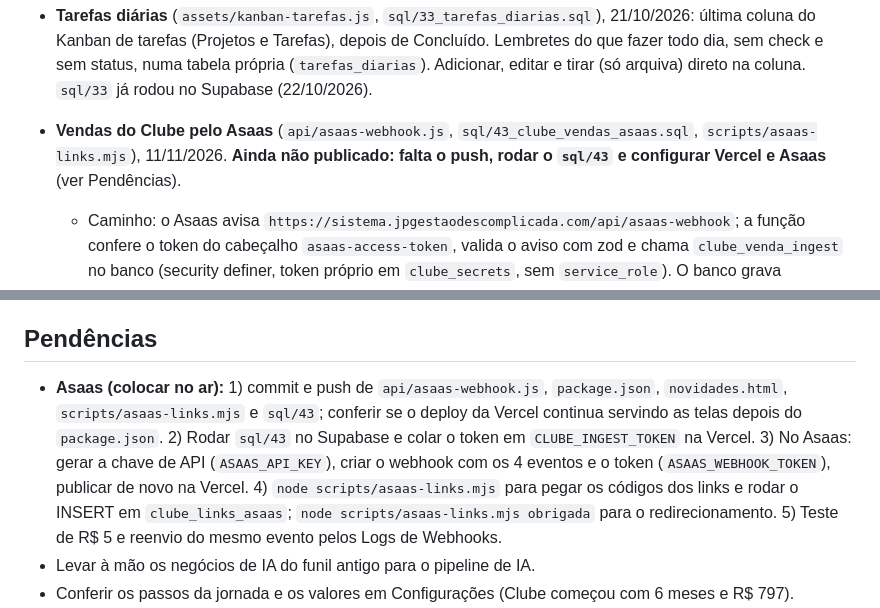
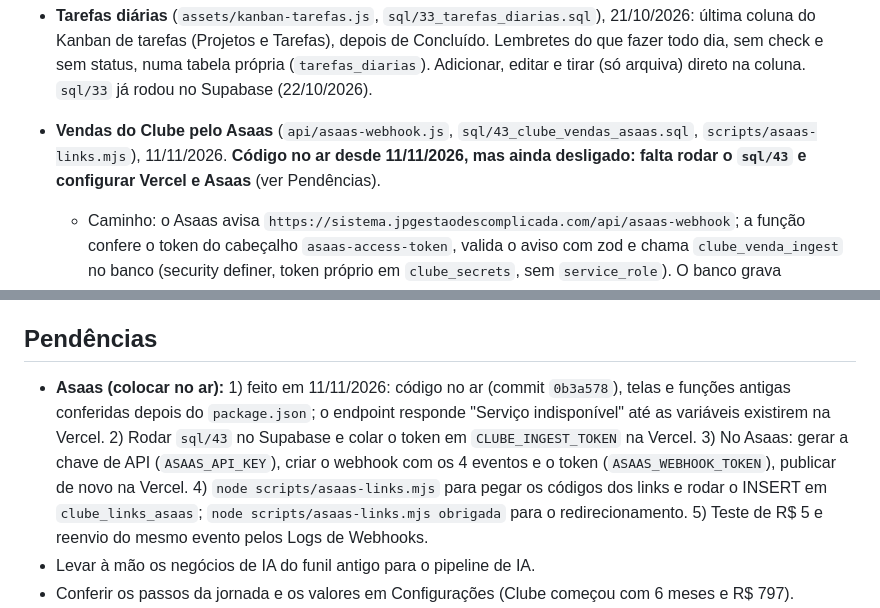
Before and after one commit to contato476/Portal, a Markdown page: claude.md, 2 parts joined by grey strips. Drawn GitHub-style.

Commit message:
claude.md: endpoint do Asaas no ar, faltam o sql/43 e as variáveis
Co-Authored-By: Claude Fable 5.2 <noreply@anthropic.com>

```diff
--- a/claude.md
+++ b/claude.md
@@ -51,7 +51,7 @@ O sistema já tem tema próprio, e as telas novas seguem ele (não o padrão #00
 - **Configurações** (`configuracoes.html`), 27/10/2026: produtos e valores (valor padrão, como entra no portal, plano, meses de Clube, encontros), passos da jornada de cada produto (`crm_jornada_passos`, com prazo em dias depois do ganho), listas do CRM (origens dos contatos e motivos de perda, em `cfg_listas`), categorias do financeiro e histórico (`cfg_historico`, por gatilho). Item em uso só arquiva. Passos iniciais tirados de `Produtos digitais - Jenneffer Prazeres` (whatsapp-grupos, módulo de boas-vindas, plano do Clube e especificação da Implementação).
 - **Login das mentoradas** (`sql/38_mentoradas_podem_criar_login.sql`), 28/10/2026: o gatilho `on_auth_user_created` (função `handle_new_user`, criada no painel e até então fora do `sql/`) só aceitava login novo com convite de projeto ou em `allowed_emails`, e o "Gerar link de acesso" do portal da mentoria falhava ("Database error saving new user"). Agora quem está em `mn_membros` (não arquivada) também cria login, com perfil `client`. A versão completa da função está no `sql/38`, que já rodou no Supabase (28/10/2026); o link da Fernanda foi gerado.
 - **Tarefas diárias** (`assets/kanban-tarefas.js`, `sql/33_tarefas_diarias.sql`), 21/10/2026: última coluna do Kanban de tarefas (Projetos e Tarefas), depois de Concluído. Lembretes do que fazer todo dia, sem check e sem status, numa tabela própria (`tarefas_diarias`). Adicionar, editar e tirar (só arquiva) direto na coluna. `sql/33` já rodou no Supabase (22/10/2026).
-- **Vendas do Clube pelo Asaas** (`api/asaas-webhook.js`, `sql/43_clube_vendas_asaas.sql`, `scripts/asaas-links.mjs`), 11/11/2026. **Ainda não publicado: falta o push, rodar o `sql/43` e configurar Vercel e Asaas** (ver Pendências).
+- **Vendas do Clube pelo Asaas** (`api/asaas-webhook.js`, `sql/43_clube_vendas_asaas.sql`, `scripts/asaas-links.mjs`), 11/11/2026. **Código no ar desde 11/11/2026, mas ainda desligado: falta rodar o `sql/43` e configurar Vercel e Asaas** (ver Pendências).
   - Caminho: o Asaas avisa `https://sistema.jpgestaodescomplicada.com/api/asaas-webhook`; a função confere o token do cabeçalho `asaas-access-token`, valida o aviso com zod e chama `clube_venda_ingest` no banco (security definer, token próprio em `clube_secrets`, sem `service_role`). O banco grava `clube_vendas`, cria a novidade (origem `clube`) e a tarefa "Liberar acesso ao Clube: Nome" com vencimento no `liberar_em` do link (01/12/2026 na Black).
   - Só viram venda as cobranças dos links cadastrados em `clube_links_asaas` (link de teste marcado com `teste`, o aviso sai com "TESTE"). O resto da conta do Asaas é ignorado.
   - Sem duplicar: uma compra é o código do parcelamento (cartão) ou do pagamento (Pix), com chave única; `asaas_eventos` guarda o código de cada aviso já processado. Pix manda só `PAYMENT_RECEIVED`; cartão manda `PAYMENT_CONFIRMED` e, 32 dias depois, `PAYMENT_RECEIVED`.
@@ -76,7 +76,7 @@ A janela do ganho só leva ao portal o necessário para o acesso: nome, e-mail (
 - Valores, passos e listas ficam em Configurações, não no código. Etapas dos pipelines continuam no código, porque o sistema depende delas (ganho, perda).
 
 ## Pendências
-- **Asaas (colocar no ar):** 1) commit e push de `api/asaas-webhook.js`, `package.json`, `novidades.html`, `scripts/asaas-links.mjs` e `sql/43`; conferir se o deploy da Vercel continua servindo as telas depois do `package.json`. 2) Rodar `sql/43` no Supabase e colar o token em `CLUBE_INGEST_TOKEN` na Vercel. 3) No Asaas: gerar a chave de API (`ASAAS_API_KEY`), criar o webhook com os 4 eventos e o token (`ASAAS_WEBHOOK_TOKEN`), publicar de novo na Vercel. 4) `node scripts/asaas-links.mjs` para pegar os códigos dos links e rodar o INSERT em `clube_links_asaas`; `node scripts/asaas-links.mjs obrigada` para o redirecionamento. 5) Teste de R$ 5 e reenvio do mesmo evento pelos Logs de Webhooks.
+- **Asaas (colocar no ar):** 1) feito em 11/11/2026: código no ar (commit `0b3a578`), telas e funções antigas conferidas depois do `package.json`; o endpoint responde "Serviço indisponível" até as variáveis existirem na Vercel. 2) Rodar `sql/43` no Supabase e colar o token em `CLUBE_INGEST_TOKEN` na Vercel. 3) No Asaas: gerar a chave de API (`ASAAS_API_KEY`), criar o webhook com os 4 eventos e o token (`ASAAS_WEBHOOK_TOKEN`), publicar de novo na Vercel. 4) `node scripts/asaas-links.mjs` para pegar os códigos dos links e rodar o INSERT em `clube_links_asaas`; `node scripts/asaas-links.mjs obrigada` para o redirecionamento. 5) Teste de R$ 5 e reenvio do mesmo evento pelos Logs de Webhooks.
 - Levar à mão os negócios de IA do funil antigo para o pipeline de IA.
 - Conferir os passos da jornada e os valores em Configurações (Clube começou com 6 meses e R$ 797).
 - Próximas listas para Configurações: canais do Marketing, categorias do Radar IA, áreas do cronômetro e tipos de atividade do CRM.
```
